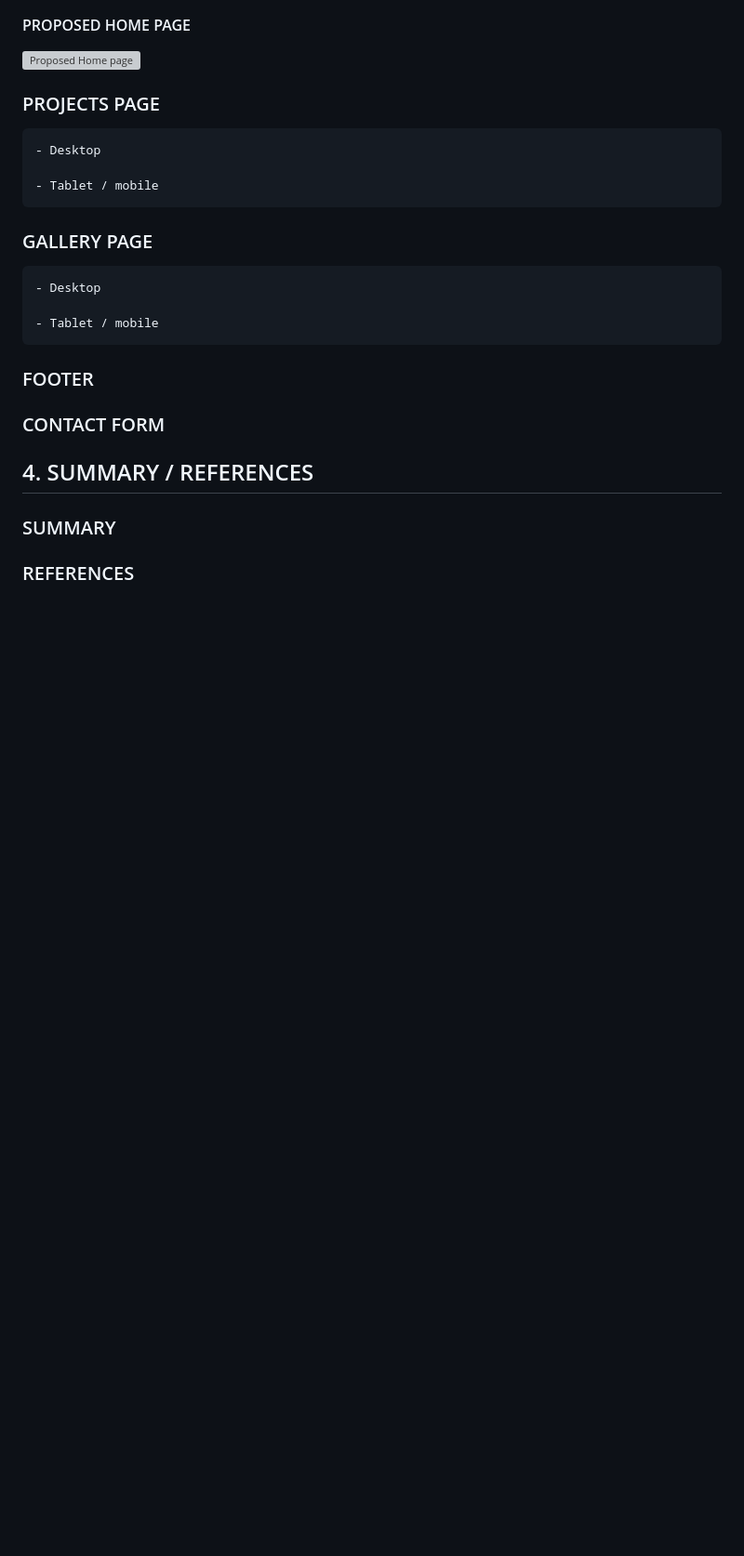
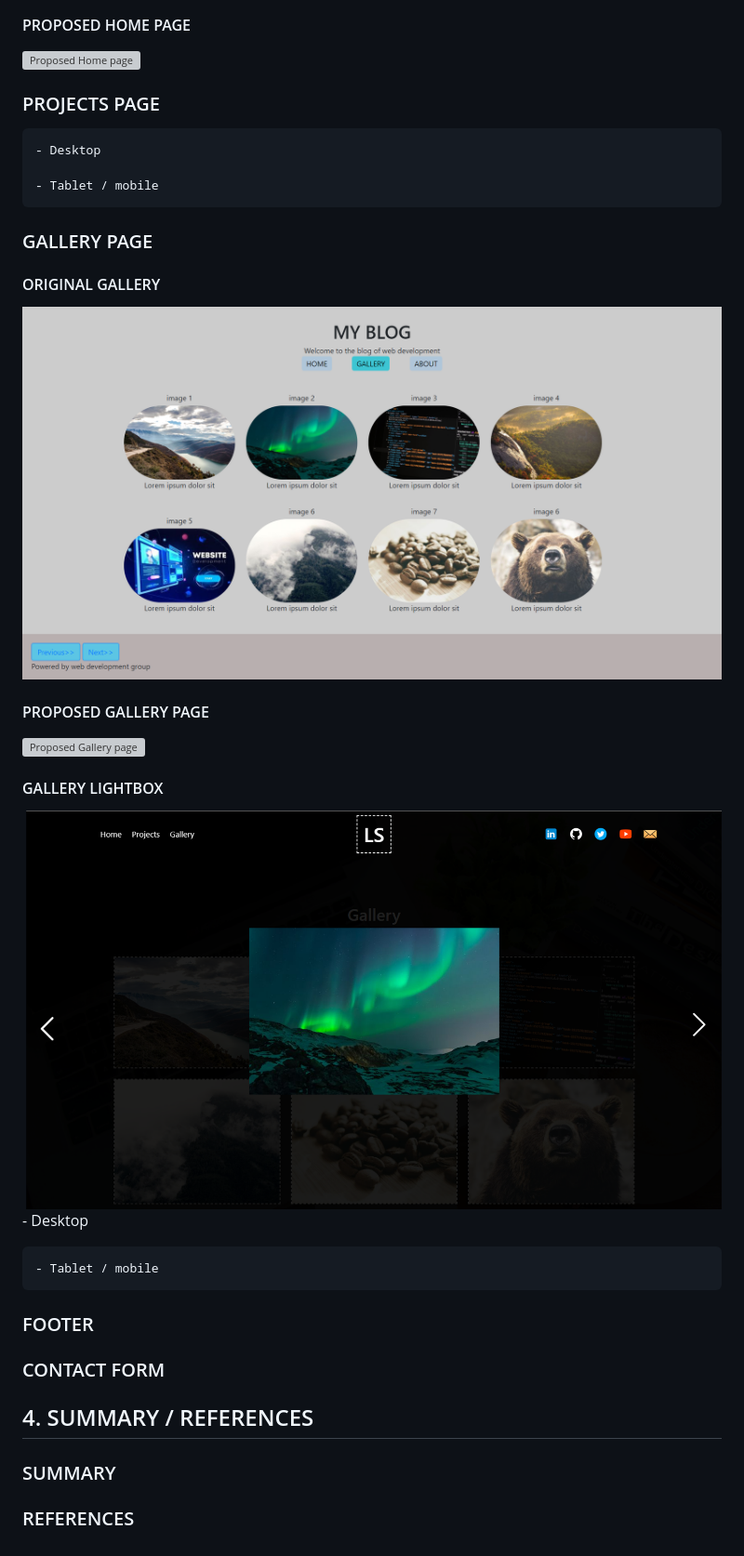
Before and after one commit to Zach-Deladev/website-improvements, a Markdown page: README.md, the part around the change. Shown: that part at 93% size. GitHub-like rendering; pictures changed too: rmimgs/gallery-lightbox.png, rmimgs/orignal-gallery.png (added); blank space fills up the shorter version; grey boxes are pictures that could not be loaded.

Commit message:
8th commit

```diff
--- a/README.md
+++ b/README.md
@@ -89,7 +89,17 @@ In this assignment, I was tasked to improve a website's functionality and design
 
 ### GALLERY PAGE
 
-    - Desktop
+#### ORIGINAL GALLERY
+
+![Original Gallery page](./rmimgs/orignal-gallery.png)
+
+#### PROPOSED GALLERY PAGE
+
+![Proposed Gallery page](./rmimgs/gallery-page.png)
+
+#### GALLERY LIGHTBOX
+
+![Gallery Lightbox](./rmimgs/gallery-lightbox.png) - Desktop
 
     - Tablet / mobile
 
```
Also changed, not shown: 2 other files.
